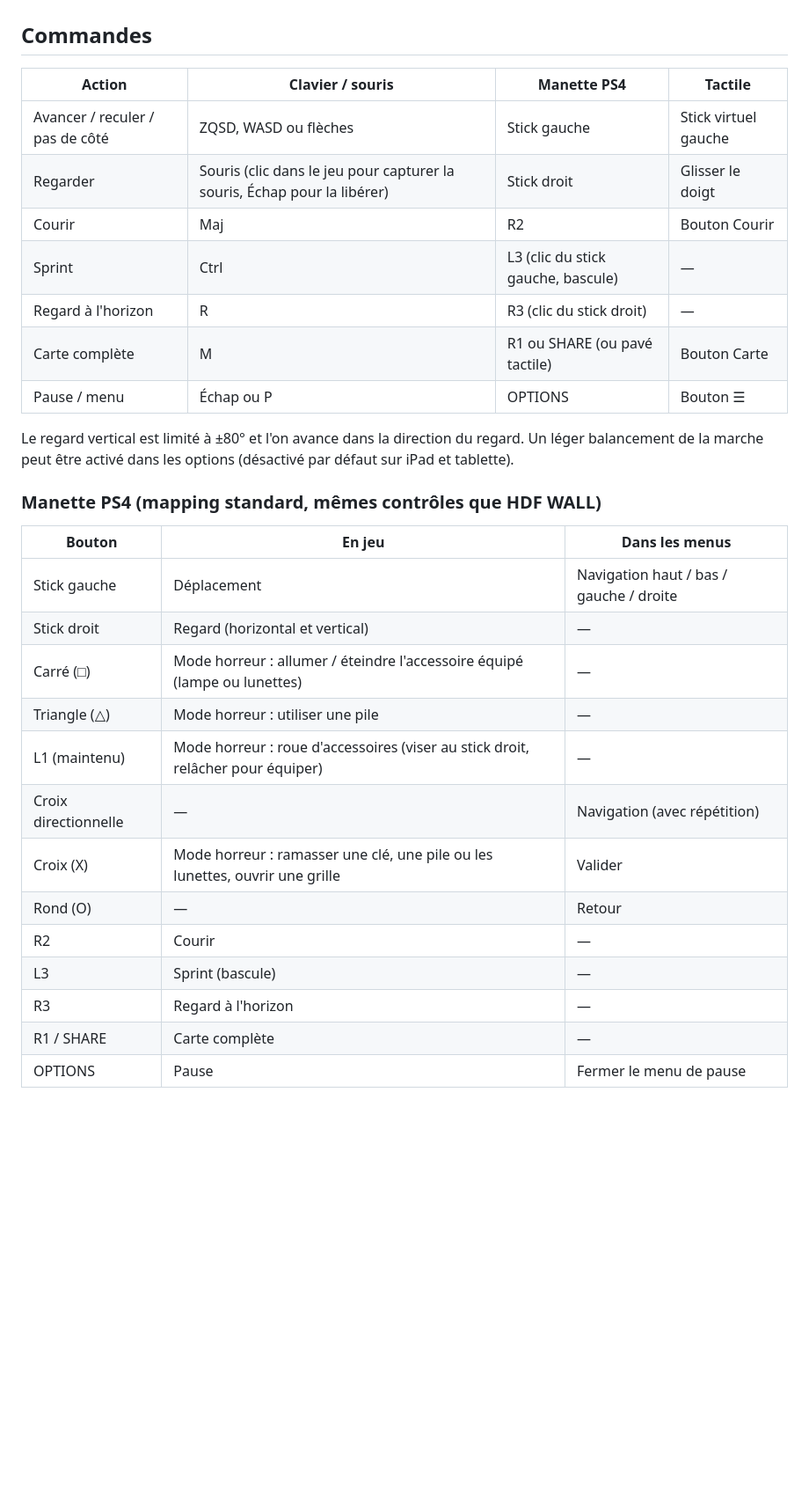
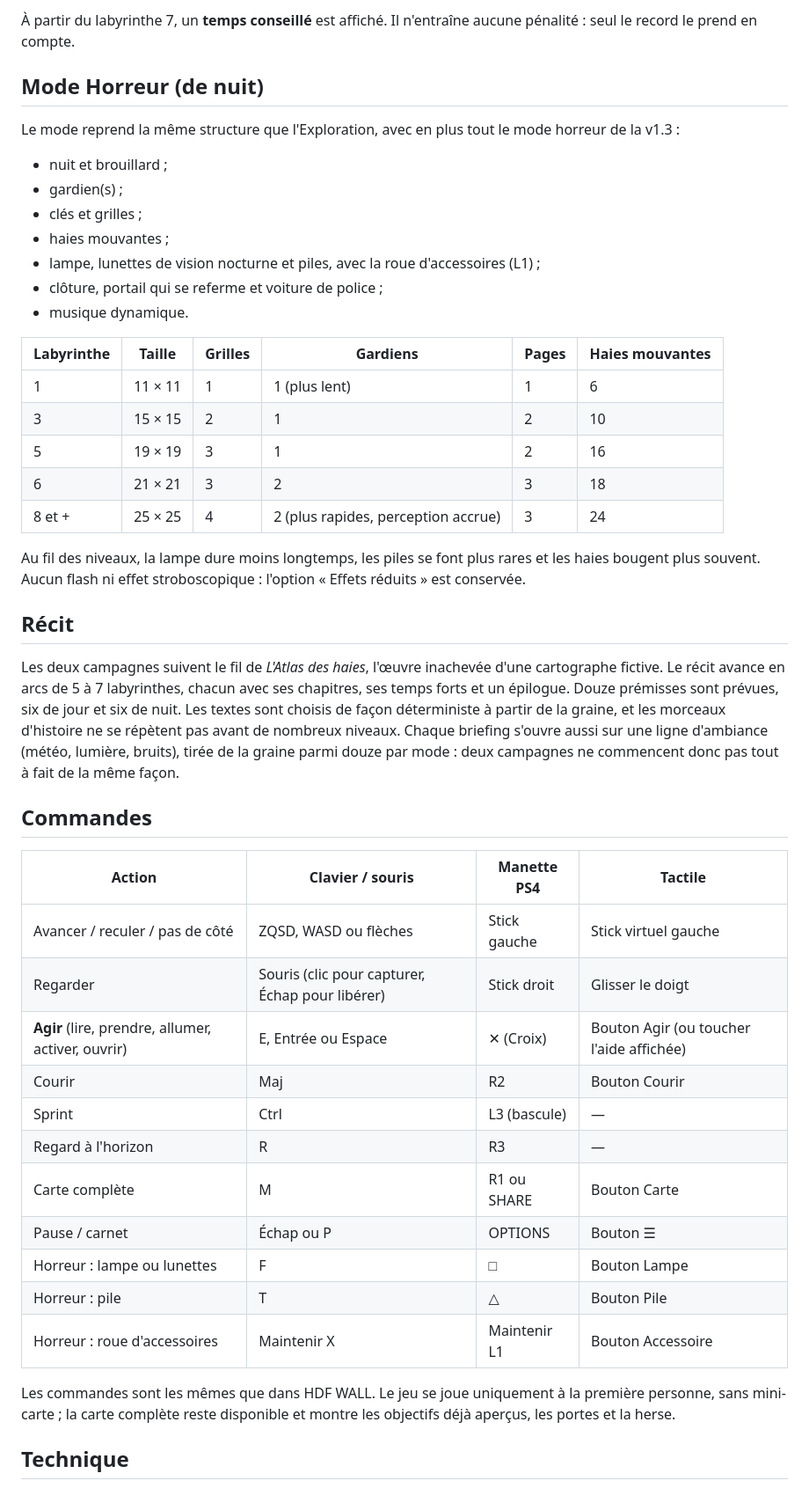
Before and after one commit to wwwh8hv4w5-lang/HDF-LABYRINTH, a Markdown page: README.md, the part around one of its changes. Shown at 88% size. Rendered like a GitHub page; blank space fills up the shorter version.

```diff
--- a/README.md
+++ b/README.md
@@ -11,33 +48,47 @@ Carte de labyrinthe de haies du jeu **HDF LABYRINTH** (F.S.M Game House), constr
+À partir du labyrinthe 7, un **temps conseillé** est affiché. Il n'entraîne aucune pénalité : seul le record le prend en compte.
+
+## Mode Horreur (de nuit)
+
+Le mode reprend la même structure que l'Exploration, avec en plus tout le mode horreur de la v1.3 :
+- nuit et brouillard ;
+- gardien(s) ;
+- clés et grilles ;
+- haies mouvantes ;
+- lampe, lunettes de vision nocturne et piles, avec la roue d'accessoires (L1) ;
+- clôture, portail qui se referme et voiture de police ;
+- musique dynamique.
+
+| Labyrinthe | Taille | Grilles | Gardiens | Pages | Haies mouvantes |
+|---|---|---|---|---|---|
+| 1 | 11 × 11 | 1 | 1 (plus lent) | 1 | 6 |
+| 3 | 15 × 15 | 2 | 1 | 2 | 10 |
+| 5 | 19 × 19 | 3 | 1 | 2 | 16 |
+| 6 | 21 × 21 | 3 | 2 | 3 | 18 |
+| 8 et + | 25 × 25 | 4 | 2 (plus rapides, perception accrue) | 3 | 24 |
+
+Au fil des niveaux, la lampe dure moins longtemps, les piles se font plus rares et les haies bougent plus souvent. Aucun flash ni effet stroboscopique : l'option « Effets réduits » est conservée.
+
+## Récit
+
+Les deux campagnes suivent le fil de *L'Atlas des haies*, l'œuvre inachevée d'une cartographe fictive. Le récit avance en arcs de 5 à 7 labyrinthes, chacun avec ses chapitres, ses temps forts et un épilogue. Douze prémisses sont prévues, six de jour et six de nuit. Les textes sont choisis de façon déterministe à partir de la graine, et les morceaux d'histoire ne se répètent pas avant de nombreux niveaux. Chaque briefing s'ouvre aussi sur une ligne d'ambiance (météo, lumière, bruits), tirée de la graine parmi douze par mode : deux campagnes ne commencent donc pas tout à fait de la même façon.
 
 ## Commandes
 
 | Action | Clavier / souris | Manette PS4 | Tactile |
 |---|---|---|---|
 | Avancer / reculer / pas de côté | ZQSD, WASD ou flèches | Stick gauche | Stick virtuel gauche |
-| Regarder | Souris (clic dans le jeu pour capturer la souris, Échap pour la libérer) | Stick droit | Glisser le doigt |
+| Regarder | Souris (clic pour capturer, Échap pour libérer) | Stick droit | Glisser le doigt |
+| **Agir** (lire, prendre, allumer, activer, ouvrir) | E, Entrée ou Espace | ✕ (Croix) | Bouton Agir (ou toucher l'aide affichée) |
 | Courir | Maj | R2 | Bouton Courir |
-| Sprint | Ctrl | L3 (clic du stick gauche, bascule) | — |
-| Regard à l'horizon | R | R3 (clic du stick droit) | — |
-| Carte complète | M | R1 ou SHARE (ou pavé tactile) | Bouton Carte |
-| Pause / menu | Échap ou P | OPTIONS | Bouton ☰ |
+| Sprint | Ctrl | L3 (bascule) | — |
+| Regard à l'horizon | R | R3 | — |
+| Carte complète | M | R1 ou SHARE | Bouton Carte |
+| Pause / carnet | Échap ou P | OPTIONS | Bouton ☰ |
+| Horreur : lampe ou lunettes | F | □ | Bouton Lampe |
+| Horreur : pile | T | △ | Bouton Pile |
+| Horreur : roue d'accessoires | Maintenir X | Maintenir L1 | Bouton Accessoire |
 
-Le regard vertical est limité à ±80° et l'on avance dans la direction du regard. Un léger balancement de la marche peut être activé dans les options (désactivé par défaut sur iPad et tablette).
+Les commandes sont les mêmes que dans HDF WALL. Le jeu se joue uniquement à la première personne, sans mini-carte ; la carte complète reste disponible et montre les objectifs déjà aperçus, les portes et la herse.
 
-### Manette PS4 (mapping standard, mêmes contrôles que HDF WALL)
+## Technique
 
-| Bouton | En jeu | Dans les menus |
-|---|---|---|
-| Stick gauche | Déplacement | Navigation haut / bas / gauche / droite |
-| Stick droit | Regard (horizontal et vertical) | — |
-| Carré (□) | Mode horreur : allumer / éteindre l'accessoire équipé (lampe ou lunettes) | — |
-| Triangle (△) | Mode horreur : utiliser une pile | — |
-| L1 (maintenu) | Mode horreur : roue d'accessoires (viser au stick droit, relâcher pour équiper) | — |
-| Croix directionnelle | — | Navigation (avec répétition) |
-| Croix (X) | Mode horreur : ramasser une clé, une pile ou les lunettes, ouvrir une grille | Valider |
-| Rond (O) | — | Retour |
-| R2 | Courir | — |
-| L3 | Sprint (bascule) | — |
-| R3 | Regard à l'horizon | — |
-| R1 / SHARE | Carte complète | — |
-| OPTIONS | Pause | Fermer le menu de pause |
-
```
Also changed, not shown: other parts of README.md (+49 -62 lines), apercu.png, 1 other file.
